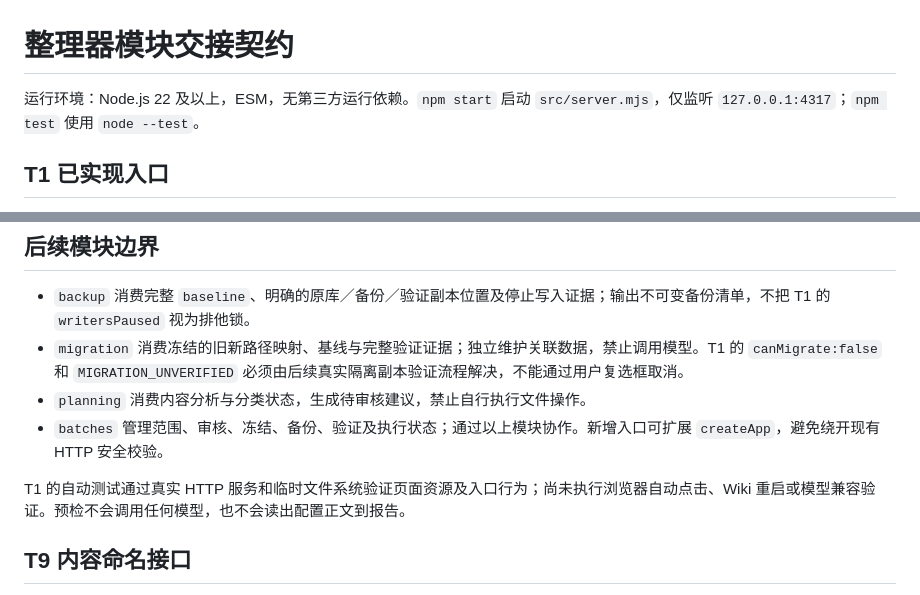
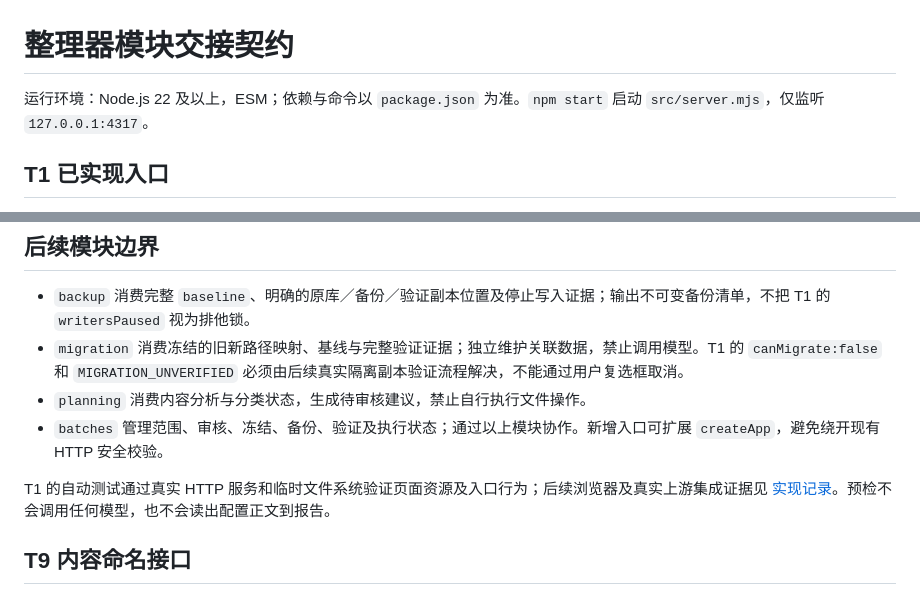
Before and after one commit to ZJPex/llm-wiki-organizer, a Markdown page: docs/implementation-contract.md, 2 parts joined by grey strips. Drawn GitHub-style.

Commit message:
将依赖与验证状态统一指向维护入口

```diff
--- a/docs/implementation-contract.md
+++ b/docs/implementation-contract.md
@@ -1,6 +1,6 @@
 # 整理器模块交接契约
 
-运行环境：Node.js 22 及以上，ESM，无第三方运行依赖。`npm start` 启动 `src/server.mjs`，仅监听 `127.0.0.1:4317`；`npm test` 使用 `node --test`。
+运行环境：Node.js 22 及以上，ESM；依赖与命令以 `package.json` 为准。`npm start` 启动 `src/server.mjs`，仅监听 `127.0.0.1:4317`。
 
 ## T1 已实现入口
 
@@ -17,7 +17,7 @@
 - `planning` 消费内容分析与分类状态，生成待审核建议，禁止自行执行文件操作。
 - `batches` 管理范围、审核、冻结、备份、验证及执行状态；通过以上模块协作。新增入口可扩展 `createApp`，避免绕开现有 HTTP 安全校验。
 
-T1 的自动测试通过真实 HTTP 服务和临时文件系统验证页面资源及入口行为；尚未执行浏览器自动点击、Wiki 重启或模型兼容验证。预检不会调用任何模型，也不会读出配置正文到报告。
+T1 的自动测试通过真实 HTTP 服务和临时文件系统验证页面资源及入口行为；后续浏览器及真实上游集成证据见 [实现记录](implementation-progress.md)。预检不会调用任何模型，也不会读出配置正文到报告。
 
 ## T9 内容命名接口
 
```
